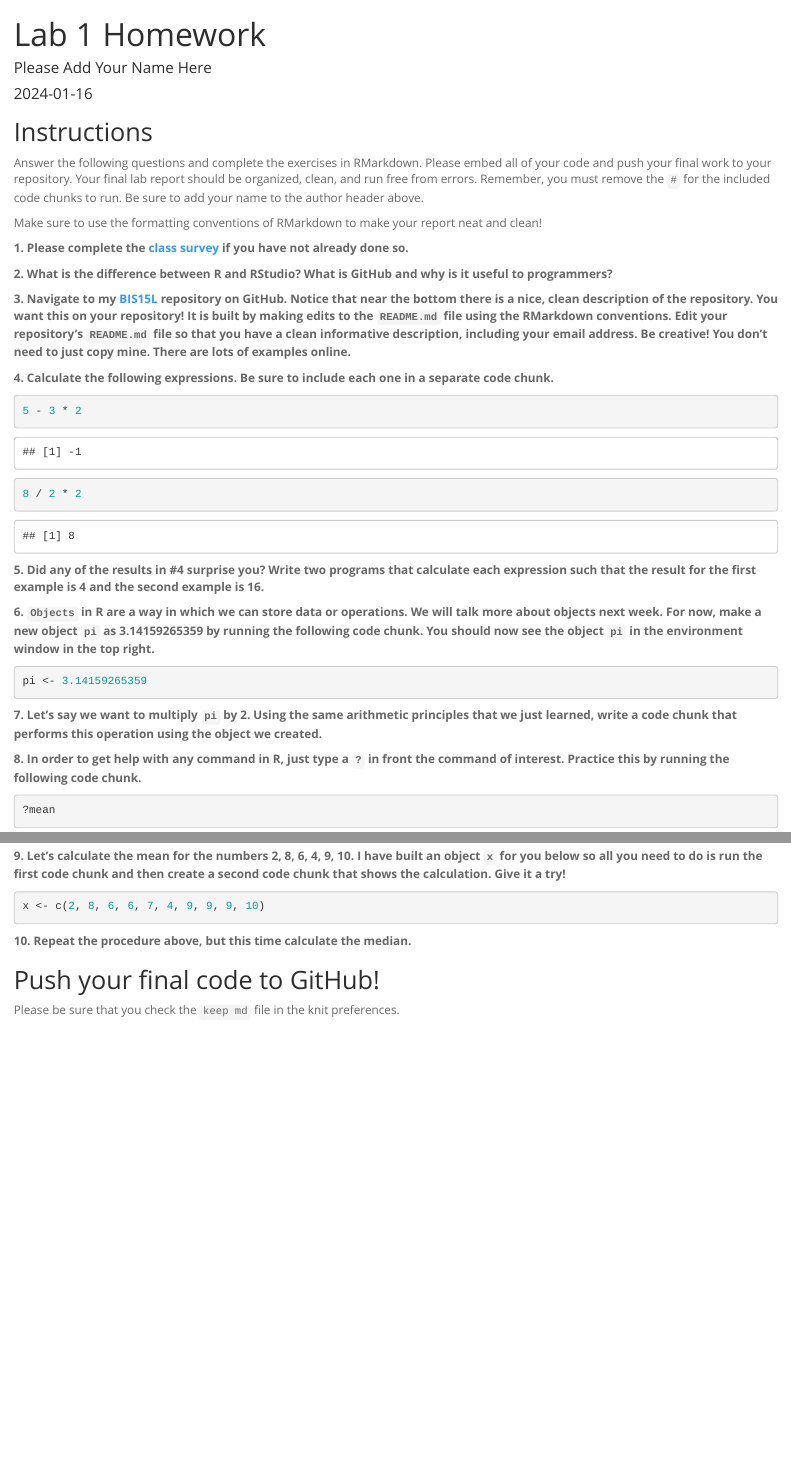
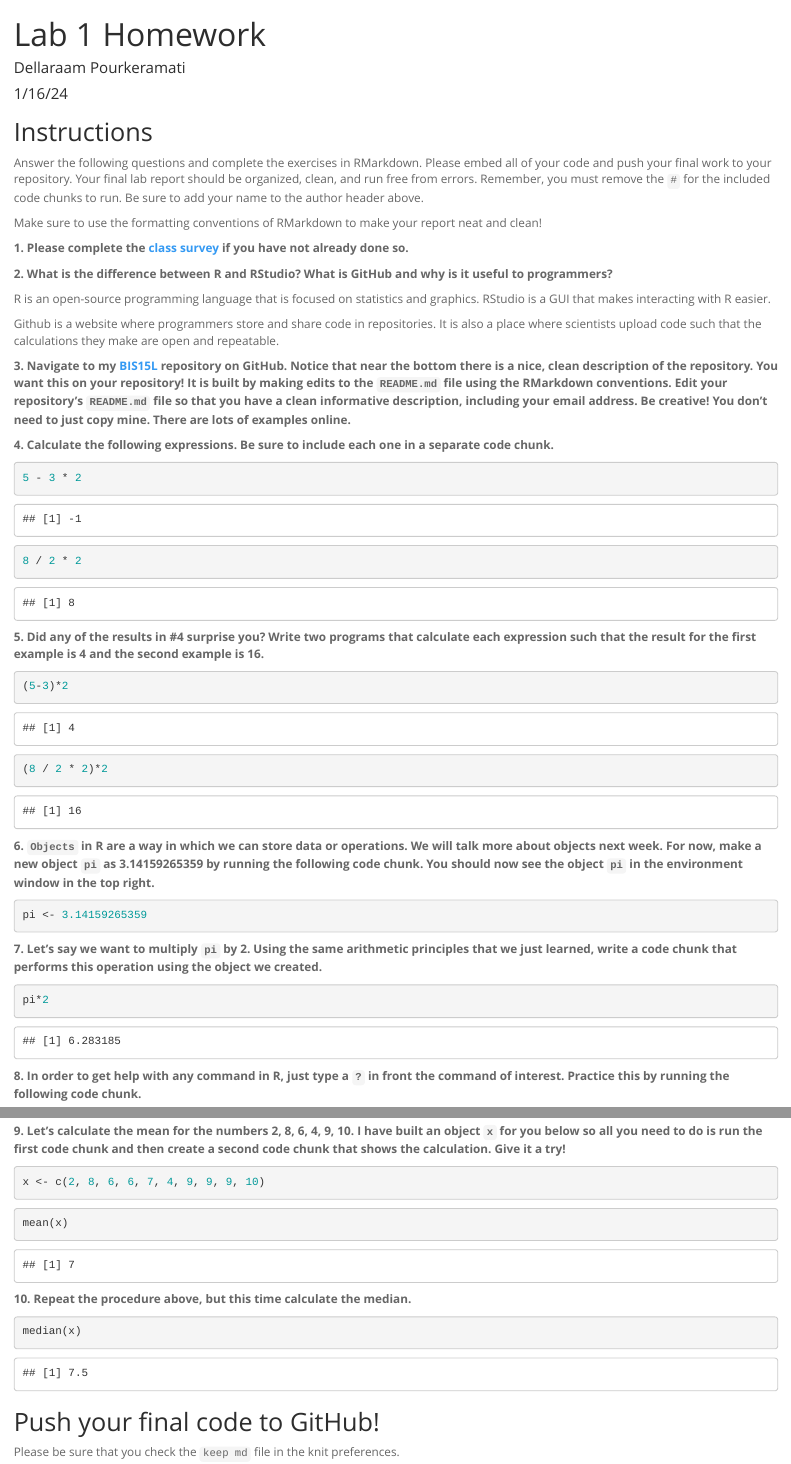
Before and after one commit to Dellaraam/BIS15W2024_dpourkeramati, an R Markdown document (lab1/lab1_hw.Rmd): the page in a window 1100 px wide, from its top, and a second part further down, joined at a grey line. Rendered offline with R 4.5, knitr and Pandoc, with nearby package versions.

Commit message:
lab 1 update

````diff
--- a/lab1/lab1_hw.Rmd
+++ b/lab1/lab1_hw.Rmd
@@ -1,7 +1,7 @@
 ---
 title: "Lab 1 Homework"
-author: "Please Add Your Name Here"
-date: "`r Sys.Date()`"
+author: "Dellaraam Pourkeramati"
+date: "1/16/24"
 output:
   html_document:
     theme: spacelab
@@ -17,6 +17,9 @@ Make sure to use the formatting conventions of RMarkdown to make your report nea
 
 **2. What is the difference between R and RStudio? What is GitHub and why is it useful to programmers?**
 
+R is an open-source programming language that is focused on statistics and graphics. RStudio is a GUI that makes interacting with R easier.
+
+Github is a website where programmers store and share code in repositories. It is also a place where scientists upload code such that the calculations they make are open and repeatable.
 
 
 **3. Navigate to my [BIS15L](https://github.com/jmledford3115/BIS15LW2021_jledford) repository on GitHub. Notice that near the bottom there is a nice, clean description of the repository. You want this on your repository! It is built by making edits to the `README.md` file using the RMarkdown conventions. Edit your repository's `README.md` file so that you have a clean informative description, including your email address. Be creative! You don't need to just copy mine. There are lots of examples online.**
@@ -33,10 +36,12 @@ Make sure to use the formatting conventions of RMarkdown to make your report nea
 **5. Did any of the results in #4 surprise you? Write two programs that calculate each expression such that the result for the first example is 4 and the second example is 16.**
 
 ```{r}
+(5-3)*2
 
 ```
 
 ```{r}
+(8 / 2 * 2)*2
 
 ```
 
@@ -48,6 +53,8 @@ pi <- 3.14159265359
 **7. Let's say we want to multiply `pi` by 2. Using the same arithmetic principles that we just learned, write a code chunk that performs this operation using the object we created.**
 
 ```{r}
+
+pi*2
 
 ```
 
@@ -62,11 +69,12 @@ x <- c(2, 8, 6, 6, 7, 4, 9, 9, 9, 10)
 ```
 
 ```{r}
-
+mean(x)
 ```
 
 **10. Repeat the procedure above, but this time calculate the median.**
 ```{r}
+median(x)
 
 ```
 
````
Also changed, not shown: lab1/lab1_hw.html (added), lab1/lab1_hw.md.
